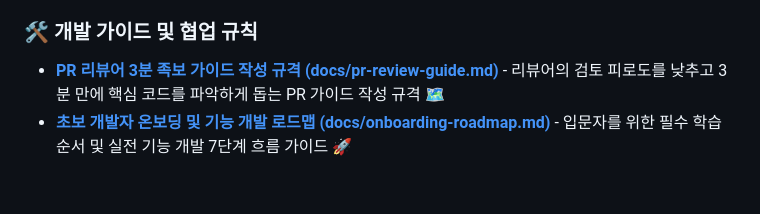
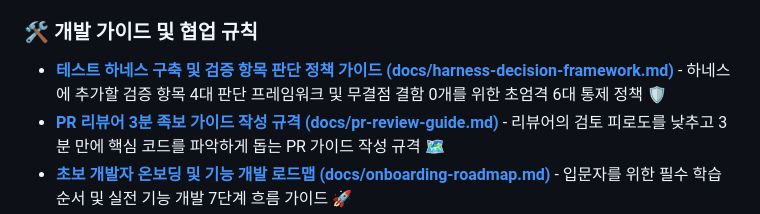
Before and after one commit to ShinhanDSProject/shinhan-delivery, a Markdown page: README.md, the part around the change. Drawn GitHub-style; blank space fills up the shorter version.

Commit message:
docs: Created strict harness decision framework and 6 strict governance rules in docs/harness-decision-framework.md

```diff
--- a/README.md
+++ b/README.md
@@ -56,6 +56,7 @@ git config --local commit.template .gitmessage
 * [**코딩 컨벤션 및 6대 개발 규칙 (code-convention.md)**](./code-convention.md) - 우리 프로젝트에서 개발자와 AI가 엄격히 준수해야 할 단일 원본 코딩 규약 📐
 
 ### 🛠️ 개발 가이드 및 협업 규칙
+* [**테스트 하네스 구축 및 검증 항목 판단 정책 가이드 (docs/harness-decision-framework.md)**](./docs/harness-decision-framework.md) - 하네스에 추가할 검증 항목 4대 판단 프레임워크 및 무결점 결함 0개를 위한 초엄격 6대 통제 정책 🛡️
 * [**PR 리뷰어 3분 족보 가이드 작성 규격 (docs/pr-review-guide.md)**](./docs/pr-review-guide.md) - 리뷰어의 검토 피로도를 낮추고 3분 만에 핵심 코드를 파악하게 돕는 PR 가이드 작성 규격 🗺️
 * [**초보 개발자 온보딩 및 기능 개발 로드맵 (docs/onboarding-roadmap.md)**](./docs/onboarding-roadmap.md) - 입문자를 위한 필수 학습 순서 및 실전 기능 개발 7단계 흐름 가이드 🚀
 * [**테스트 하네스 & LLM 피드백 루프 가이드 (docs/harness-and-llm-guide.md)**](./docs/harness-and-llm-guide.md) - 초보자와 AI 사용자를 위한 자동 검사 하네스 및 에러 자가 치유 활용법 🏗️
```
Also changed, not shown: AGENTS.md (+1 -1 lines), docs/harness-decision-framework.md (added, +88 -0 lines).
